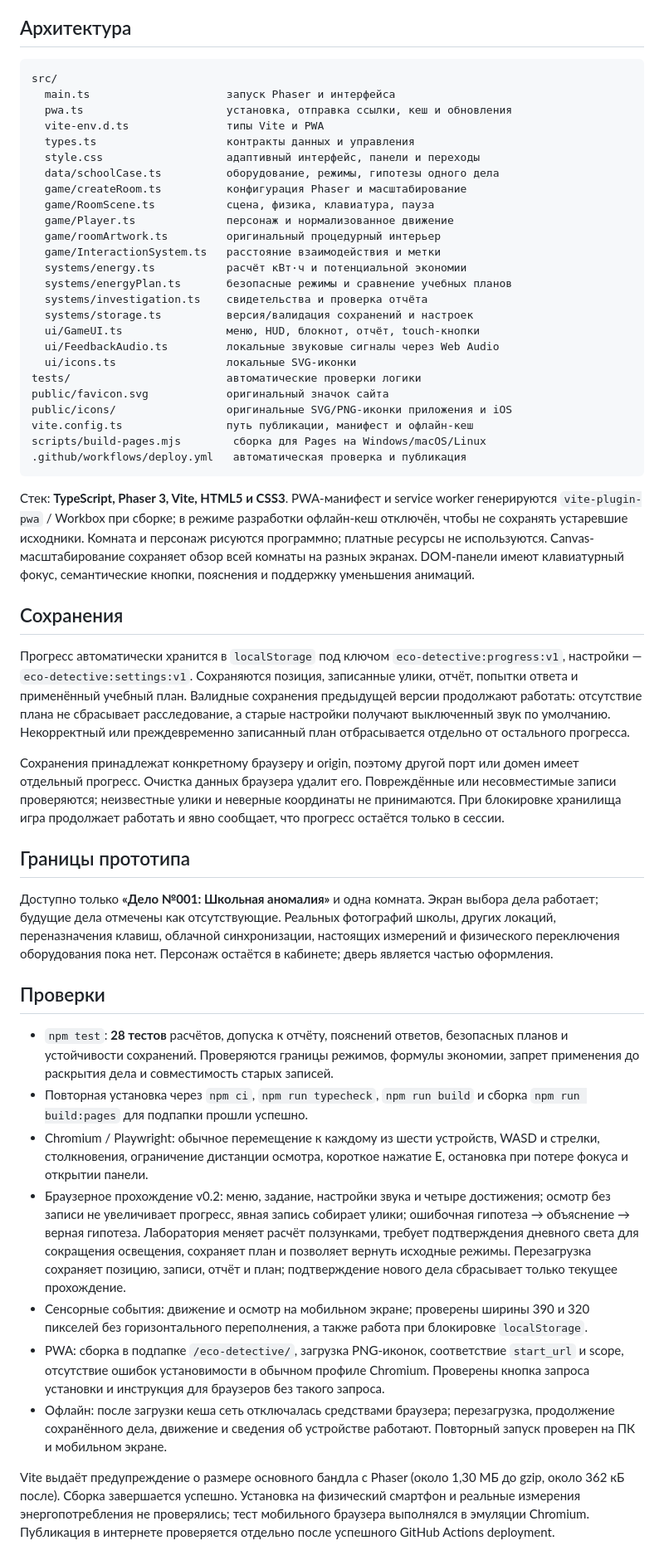
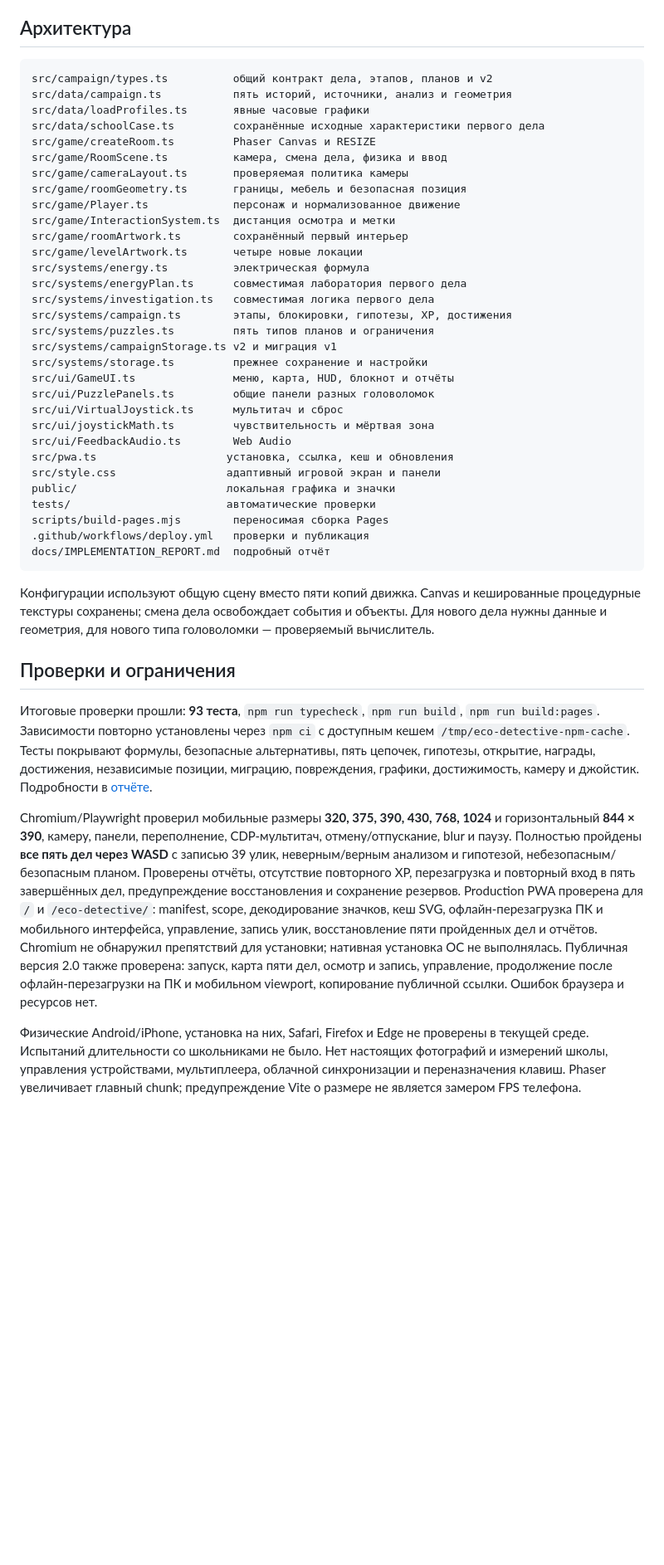
Before and after one commit to arsenmay/eco-detective, a Markdown page: README.md, the part around one of its changes. Shown at 83% size. GitHub-like rendering; blank space fills up the shorter version.

Commit message:
Document ECO DETECTIVE 2.0 campaign and verified deployment

````diff
--- a/README.md
+++ b/README.md
@@ -108,53 +171,45 @@ E за учебный месяц = E за день × рабочие дни
 ## Архитектура
 
 ```text
-src/
-  main.ts                     запуск Phaser и интерфейса
-  pwa.ts                      установка, отправка ссылки, кеш и обновления
-  vite-env.d.ts               типы Vite и PWA
-  types.ts                    контракты данных и управления
-  style.css                   адаптивный интерфейс, панели и переходы
-  data/schoolCase.ts          оборудование, режимы, гипотезы одного дела
-  game/createRoom.ts          конфигурация Phaser и масштабирование
-  game/RoomScene.ts           сцена, физика, клавиатура, пауза
-  game/Player.ts              персонаж и нормализованное движение
-  game/roomArtwork.ts         оригинальный процедурный интерьер
-  game/InteractionSystem.ts   расстояние взаимодействия и метки
-  systems/energy.ts           расчёт кВт·ч и потенциальной экономии
-  systems/energyPlan.ts       безопасные режимы и сравнение учебных планов
-  systems/investigation.ts    свидетельства и проверка отчёта
-  systems/storage.ts          версия/валидация сохранений и настроек
-  ui/GameUI.ts                меню, HUD, блокнот, отчёт, touch-кнопки
-  ui/FeedbackAudio.ts         локальные звуковые сигналы через Web Audio
-  ui/icons.ts                 локальные SVG-иконки
-tests/                        автоматические проверки логики
-public/favicon.svg            оригинальный значок сайта
-public/icons/                 оригинальные SVG/PNG-иконки приложения и iOS
-vite.config.ts                путь публикации, манифест и офлайн-кеш
-scripts/build-pages.mjs        сборка для Pages на Windows/macOS/Linux
-.github/workflows/deploy.yml   автоматическая проверка и публикация
+src/campaign/types.ts          общий контракт дела, этапов, планов и v2
+src/data/campaign.ts           пять историй, источники, анализ и геометрия
+src/data/loadProfiles.ts       явные часовые графики
+src/data/schoolCase.ts         сохранённые исходные характеристики первого дела
+src/game/createRoom.ts         Phaser Canvas и RESIZE
+src/game/RoomScene.ts          камера, смена дела, физика и ввод
+src/game/cameraLayout.ts       проверяемая политика камеры
+src/game/roomGeometry.ts       границы, мебель и безопасная позиция
+src/game/Player.ts             персонаж и нормализованное движение
+src/game/InteractionSystem.ts  дистанция осмотра и метки
+src/game/roomArtwork.ts        сохранённый первый интерьер
+src/game/levelArtwork.ts       четыре новые локации
+src/systems/energy.ts          электрическая формула
+src/systems/energyPlan.ts      совместимая лаборатория первого дела
+src/systems/investigation.ts   совместимая логика первого дела
+src/systems/campaign.ts        этапы, блокировки, гипотезы, XP, достижения
+src/systems/puzzles.ts         пять типов планов и ограничения
+src/systems/campaignStorage.ts v2 и миграция v1
+src/systems/storage.ts         прежнее сохранение и настройки
+src/ui/GameUI.ts               меню, карта, HUD, блокнот и отчёты
+src/ui/PuzzlePanels.ts         общие панели разных головоломок
+src/ui/VirtualJoystick.ts      мультитач и сброс
+src/ui/joystickMath.ts         чувствительность и мёртвая зона
+src/ui/FeedbackAudio.ts        Web Audio
+src/pwa.ts                    установка, ссылка, кеш и обновления
+src/style.css                 адаптивный игровой экран и панели
+public/                       локальная графика и значки
+tests/                        автоматические проверки
+scripts/build-pages.mjs        переносимая сборка Pages
+.github/workflows/deploy.yml   проверки и публикация
+docs/IMPLEMENTATION_REPORT.md  подробный отчёт
 ```
 
-Стек: **TypeScript, Phaser 3, Vite, HTML5 и CSS3**. PWA-манифест и service worker генерируются `vite-plugin-pwa` / Workbox при сборке; в режиме разработки офлайн-кеш отключён, чтобы не сохранять устаревшие исходники. Комната и персонаж рисуются программно; платные ресурсы не используются. Canvas-масштабирование сохраняет обзор всей комнаты на разных экранах. DOM-панели имеют клавиатурный фокус, семантические кнопки, пояснения и поддержку уменьшения анимаций.
+Конфигурации используют общую сцену вместо пяти копий движка. Canvas и кешированные процедурные текстуры сохранены; смена дела освобождает события и объекты. Для нового дела нужны данные и геометрия, для нового типа головоломки — проверяемый вычислитель.
 
-## Сохранения
+## Проверки и ограничения
 
-Прогресс автоматически хранится в `localStorage` под ключом `eco-detective:progress:v1`, настройки — `eco-detective:settings:v1`. Сохраняются позиция, записанные улики, отчёт, попытки ответа и применённый учебный план. Валидные сохранения предыдущей версии продолжают работать: отсутствие плана не сбрасывает расследование, а старые настройки получают выключенный звук по умолчанию. Некорректный или преждевременно записанный план отбрасывается отдельно от остального прогресса.
+Итоговые проверки прошли: **93 теста**, `npm run typecheck`, `npm run build`, `npm run build:pages`. Зависимости повторно установлены через `npm ci` с доступным кешем `/tmp/eco-detective-npm-cache`. Тесты покрывают формулы, безопасные альтернативы, пять цепочек, гипотезы, открытие, награды, достижения, независимые позиции, миграцию, повреждения, графики, достижимость, камеру и джойстик. Подробности в [отчёте](docs/IMPLEMENTATION_REPORT.md).
 
-Сохранения принадлежат конкретному браузеру и origin, поэтому другой порт или домен имеет отдельный прогресс. Очистка данных браузера удалит его. Повреждённые или несовместимые записи проверяются; неизвестные улики и неверные координаты не принимаются. При блокировке хранилища игра продолжает работать и явно сообщает, что прогресс остаётся только в сессии.
+Chromium/Playwright проверил мобильные размеры **320, 375, 390, 430, 768, 1024** и горизонтальный **844 × 390**, камеру, панели, переполнение, CDP-мультитач, отмену/отпускание, blur и паузу. Полностью пройдены **все пять дел через WASD** с записью 39 улик, неверным/верным анализом и гипотезой, небезопасным/безопасным планом. Проверены отчёты, отсутствие повторного XP, перезагрузка и повторный вход в пять завершённых дел, предупреждение восстановления и сохранение резервов. Production PWA проверена для `/` и `/eco-detective/`: manifest, scope, декодирование значков, кеш SVG, офлайн-перезагрузка ПК и мобильного интерфейса, управление, запись улик, восстановление пяти пройденных дел и отчётов. Chromium не обнаружил препятствий для установки; нативная установка ОС не выполнялась. Публичная версия 2.0 также проверена: запуск, карта пяти дел, осмотр и запись, управление, продолжение после офлайн-перезагрузки на ПК и мобильном viewport, копирование публичной ссылки. Ошибок браузера и ресурсов нет.
 
-## Границы прототипа
-
-Доступно только **«Дело №001: Школьная аномалия»** и одна комната. Экран выбора дела работает; будущие дела отмечены как отсутствующие. Реальных фотографий школы, других локаций, переназначения клавиш, облачной синхронизации, настоящих измерений и физического переключения оборудования пока нет. Персонаж остаётся в кабинете; дверь является частью оформления.
-
-## Проверки
-
-- `npm test`: **28 тестов** расчётов, допуска к отчёту, пояснений ответов, безопасных планов и устойчивости сохранений. Проверяются границы режимов, формулы экономии, запрет применения до раскрытия дела и совместимость старых записей.
-- Повторная установка через `npm ci`, `npm run typecheck`, `npm run build` и сборка `npm run build:pages` для подпапки прошли успешно.
-- Chromium / Playwright: обычное перемещение к каждому из шести устройств, WASD и стрелки, столкновения, ограничение дистанции осмотра, короткое нажатие E, остановка при потере фокуса и открытии панели.
-- Браузерное прохождение v0.2: меню, задание, настройки звука и четыре достижения; осмотр без записи не увеличивает прогресс, явная запись собирает улики; ошибочная гипотеза → объяснение → верная гипотеза. Лаборатория меняет расчёт ползунками, требует подтверждения дневного света для сокращения освещения, сохраняет план и позволяет вернуть исходные режимы. Перезагрузка сохраняет позицию, записи, отчёт и план; подтверждение нового дела сбрасывает только текущее прохождение.
-- Сенсорные события: движение и осмотр на мобильном экране; проверены ширины 390 и 320 пикселей без горизонтального переполнения, а также работа при блокировке `localStorage`.
-- PWA: сборка в подпапке `/eco-detective/`, загрузка PNG-иконок, соответствие `start_url` и scope, отсутствие ошибок установимости в обычном профиле Chromium. Проверены кнопка запроса установки и инструкция для браузеров без такого запроса.
-- Офлайн: после загрузки кеша сеть отключалась средствами браузера; перезагрузка, продолжение сохранённого дела, движение и сведения об устройстве работают. Повторный запуск проверен на ПК и мобильном экране.
-
-Vite выдаёт предупреждение о размере основного бандла с Phaser (около 1,30 МБ до gzip, около 362 кБ после). Сборка завершается успешно. Установка на физический смартфон и реальные измерения энергопотребления не проверялись; тест мобильного браузера выполнялся в эмуляции Chromium. Публикация в интернете проверяется отдельно после успешного GitHub Actions deployment.
+Физические Android/iPhone, установка на них, Safari, Firefox и Edge не проверены в текущей среде. Испытаний длительности со школьниками не было. Нет настоящих фотографий и измерений школы, управления устройствами, мультиплеера, облачной синхронизации и переназначения клавиш. Phaser увеличивает главный chunk; предупреждение Vite о размере не является замером FPS телефона.
````
Also changed, not shown: other parts of README.md (+128 -65 lines), docs/IMPLEMENTATION_REPORT.md (added, +212 -0 lines).
